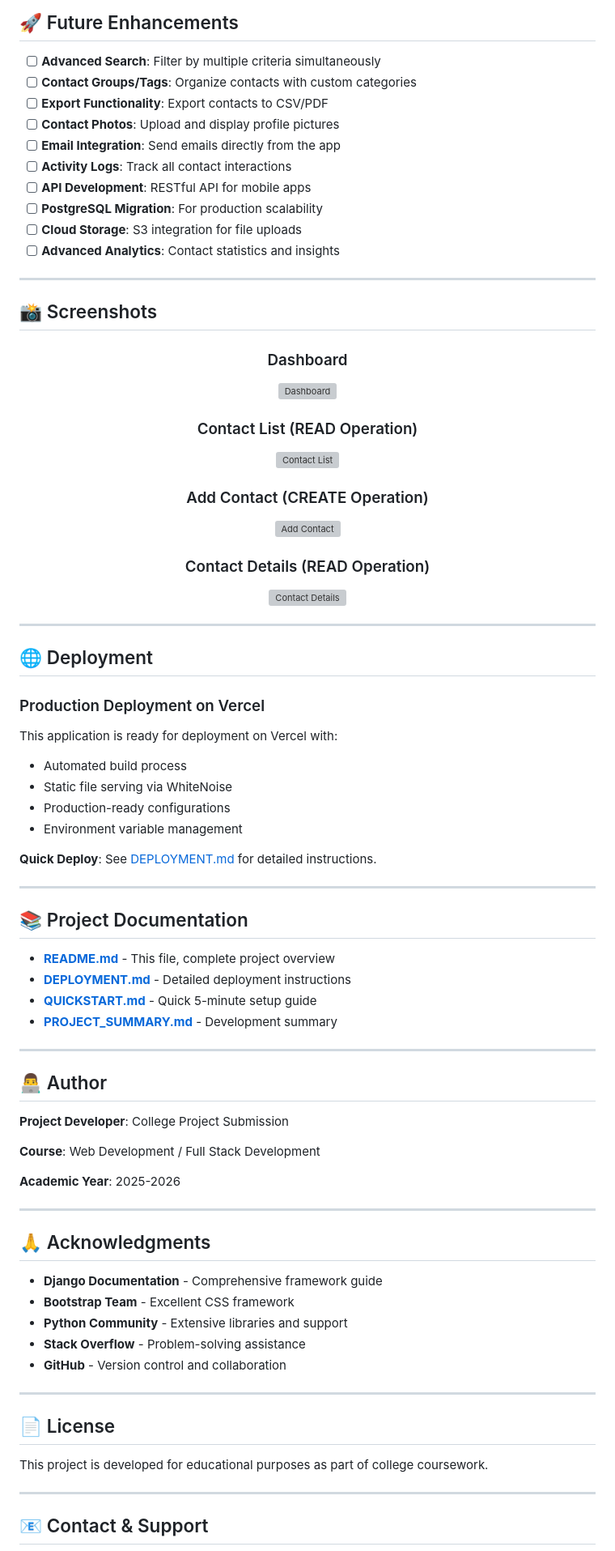
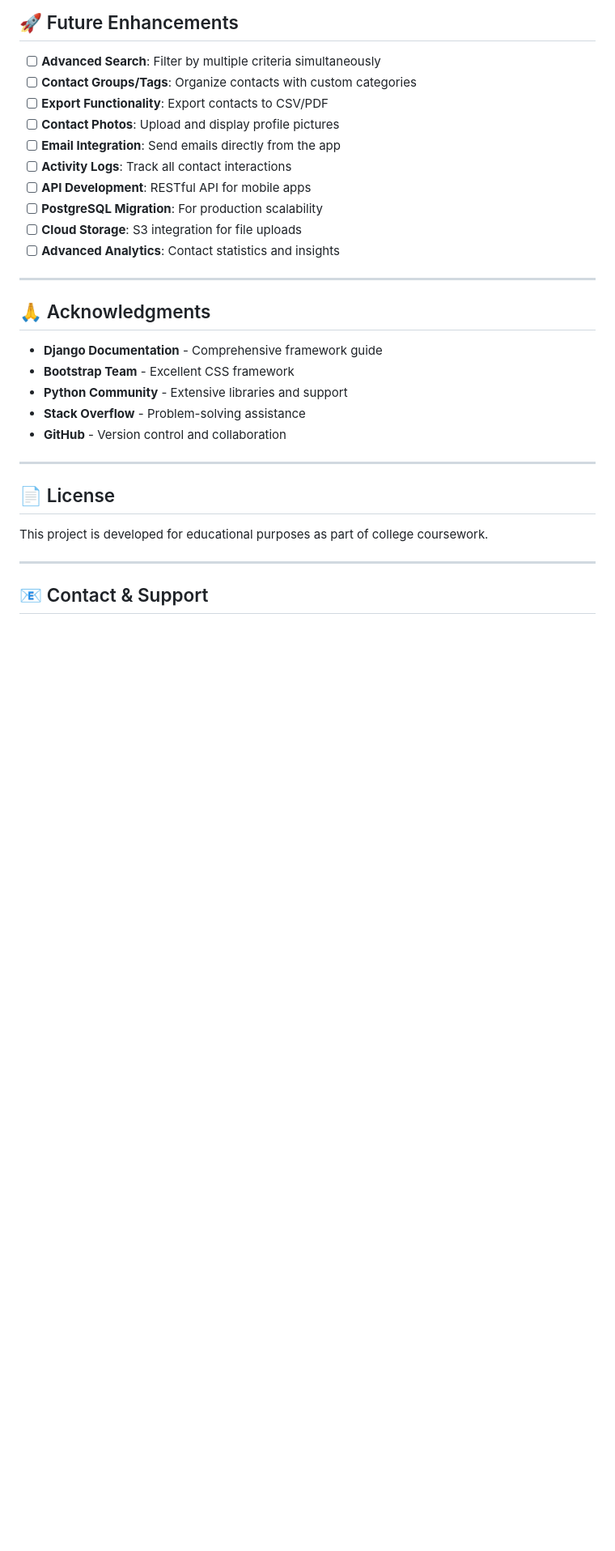
Before and after one commit to hashmessi/contact-management-, a Markdown page: README.md, the part around the change. Shown at 81% size. Drawn GitHub-style; blank space fills up the shorter version; grey boxes are pictures that could not be loaded.

```diff
--- a/README.md
+++ b/README.md
@@ -403,59 +403,6 @@ contact-management-/
 
 ---
 
-## 📸 Screenshots
-
-<div align="center">
-
-### Dashboard
-![Dashboard](https://via.placeholder.com/800x400/6366f1/ffffff?text=Dashboard+View)
-
-### Contact List (READ Operation)
-![Contact List](https://via.placeholder.com/800x400/10b981/ffffff?text=Contact+List+View)
-
-### Add Contact (CREATE Operation)
-![Add Contact](https://via.placeholder.com/800x400/f59e0b/ffffff?text=Add+Contact+Form)
-
-### Contact Details (READ Operation)
-![Contact Details](https://via.placeholder.com/800x400/3b82f6/ffffff?text=Contact+Details)
-
-</div>
-
----
-
-## 🌐 Deployment
-
-### Production Deployment on Vercel
-
-This application is ready for deployment on Vercel with:
-- Automated build process
-- Static file serving via WhiteNoise
-- Production-ready configurations
-- Environment variable management
-
-**Quick Deploy**: See [DEPLOYMENT.md](DEPLOYMENT.md) for detailed instructions.
-
----
-
-## 📚 Project Documentation
-
-- **[README.md](README.md)** - This file, complete project overview
-- **[DEPLOYMENT.md](DEPLOYMENT.md)** - Detailed deployment instructions
-- **[QUICKSTART.md](QUICKSTART.md)** - Quick 5-minute setup guide
-- **[PROJECT_SUMMARY.md](PROJECT_SUMMARY.md)** - Development summary
-
----
-
-## 👨‍💻 Author
-
-**Project Developer**: College Project Submission
-
-**Course**: Web Development / Full Stack Development
-
-**Academic Year**: 2025-2026
-
----
-
 ## 🙏 Acknowledgments
 
 - **Django Documentation** - Comprehensive framework guide
```
